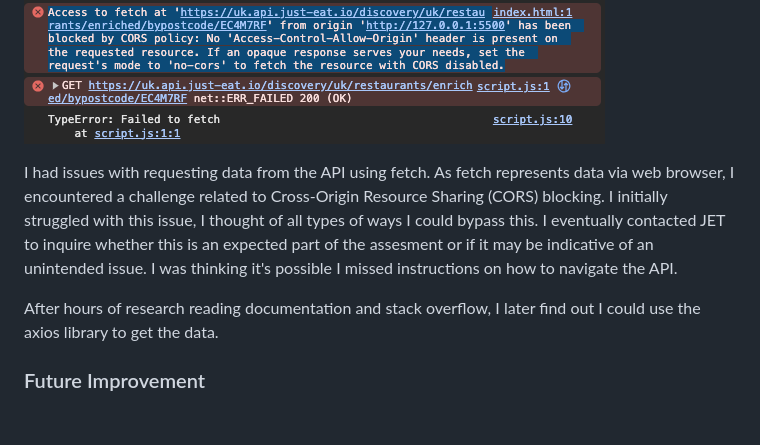
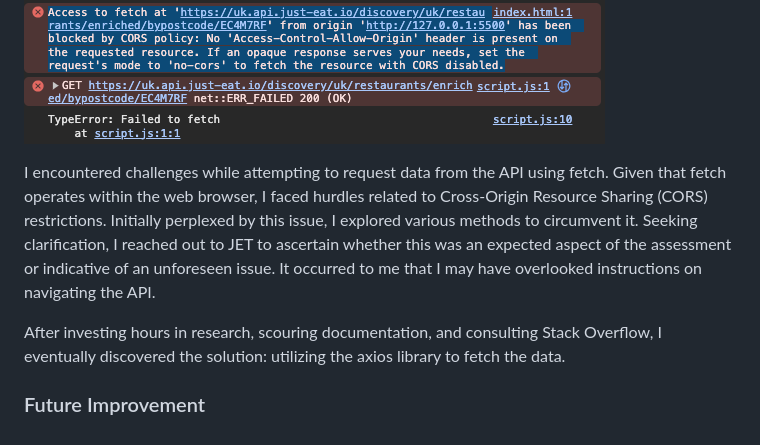
Before and after one commit to AASanusi/jet-resto-data, a Markdown page: README.md, the part around the change. Rendered like a GitHub page.

Commit message:
Rewrite uncertainties section

```diff
--- a/README.md
+++ b/README.md
@@ -56,7 +56,8 @@ To clone a repository from GitHub to your local machine, follow these steps:
 ### Uncertainties and Assumptions:
 ![Screenshot of CORS block](assets/images/cors-blocking.png)
 
-I had issues with requesting data from the API using fetch. As fetch represents data via web browser, I encountered a challenge related to Cross-Origin Resource Sharing (CORS) blocking. I initially struggled with this issue, I thought of all types of ways I could bypass this. I eventually contacted JET to inquire whether this is an expected part of the assesment  or if it may be indicative of an unintended issue. I was thinking it's possible I missed instructions on how to navigate the API.
+I encountered challenges while attempting to request data from the API using fetch. Given that fetch operates within the web browser, I faced hurdles related to Cross-Origin Resource Sharing (CORS) restrictions. Initially perplexed by this issue, I explored various methods to circumvent it. Seeking clarification, I reached out to JET to ascertain whether this was an expected aspect of the assessment or indicative of an unforeseen issue. It occurred to me that I may have overlooked instructions on navigating the API.
 
-After hours of research reading documentation and stack overflow, I later find out I could use the axios library to get the data.
+After investing hours in research, scouring documentation, and consulting Stack Overflow, I eventually discovered the solution: utilizing the axios library to fetch the data.
+
 ### Future Improvement
```
